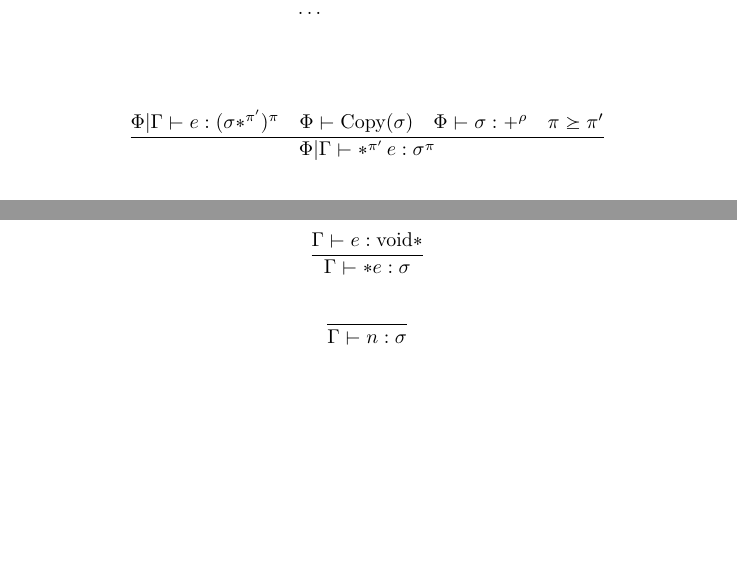
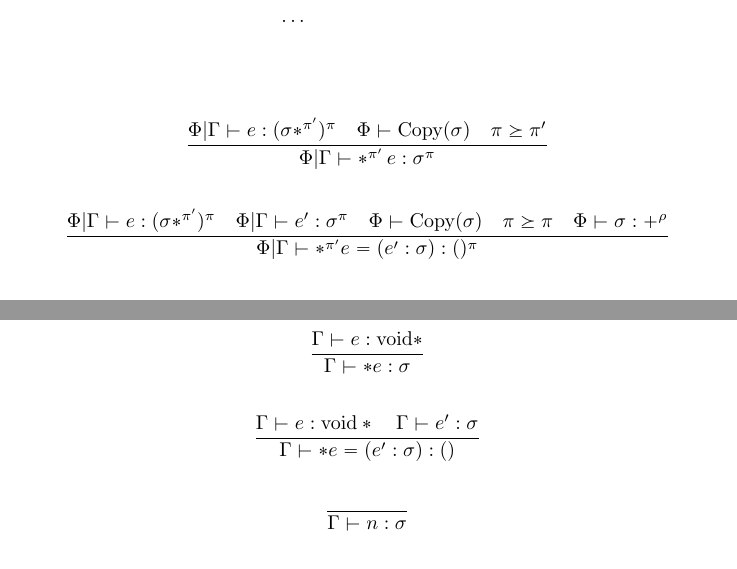
Before and after one commit to Superstar64/aith, a LaTeX document (rules/aith.tex): two parts of pages 8 and 14 of 14, joined at a grey line, cut so that both start at the same text, the shorter picture padded with empty space. Compiled offline with pdfLaTeX.

Commit message:
added pointer write operation

```diff
--- a/rules/aith.tex
+++ b/rules/aith.tex
@@ -294,7 +294,8 @@ e \Coloneqq & \\
 \subsubsection{References}
 \begin{align*}
 e \Coloneqq & \\
-& *^\pi e \tag{Dereference Pointer} \\
+& *^\pi e \tag{Read Pointer} \\
+& *^\pi e = (e' : \sigma) \tag{Write Pointer} \\
 & \dots \\
 \sigma, \tau, \pi \Coloneqq & \\
 & \sigma *^\pi \tag{Reference} \\
@@ -303,8 +304,12 @@ e \Coloneqq & \\
 
 \begin{gather*}
 \frac
-{\Phi | \Gamma \vdash e : (\sigma *^{\pi'})^\pi \quad \Phi \vdash \text{Copy} (\sigma) \quad \Phi \vdash \sigma : +^{\rho} \quad \pi \succeq \pi'}
+{\Phi | \Gamma \vdash e : (\sigma *^{\pi'})^\pi \quad \Phi \vdash \text{Copy} (\sigma) \quad \pi \succeq \pi'}
 {\Phi | \Gamma \vdash *^{\pi'} \, e : \sigma^\pi} \\
+\\
+\frac
+{\Phi | \Gamma \vdash e : (\sigma *^{\pi'})^\pi \quad \Phi | \Gamma \vdash e' : \sigma^\pi  \quad \Phi \vdash \text{Copy} (\sigma) \quad \pi \succeq \pi \quad \Phi \vdash \sigma : +^\rho}
+{\Phi | \Gamma \vdash *^{\pi'} e = (e' : \sigma) : ()^\pi }
 \end{gather*}
 
 \begin{gather*}
```
Also changed, not shown: README.md, rules/aith.tex (4 more changed lines), 7 other files.
